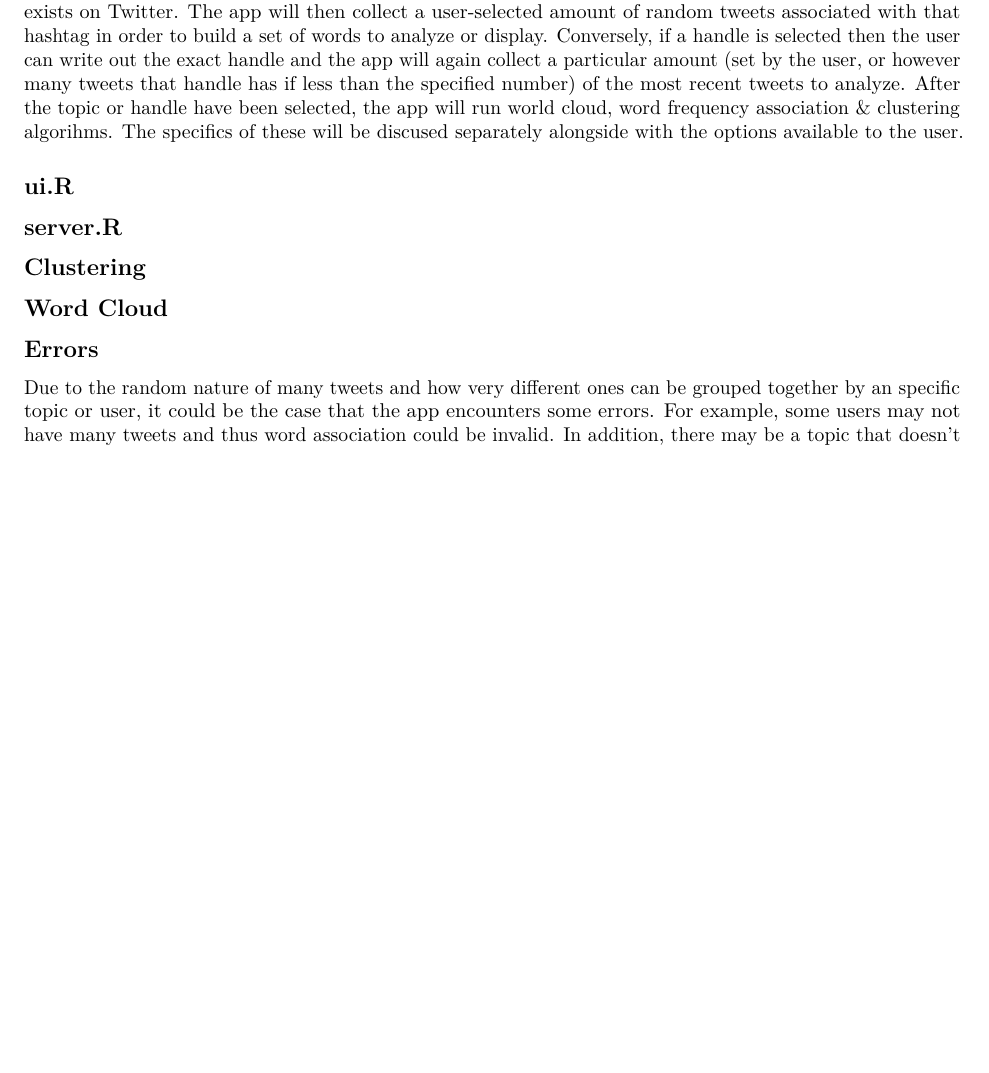
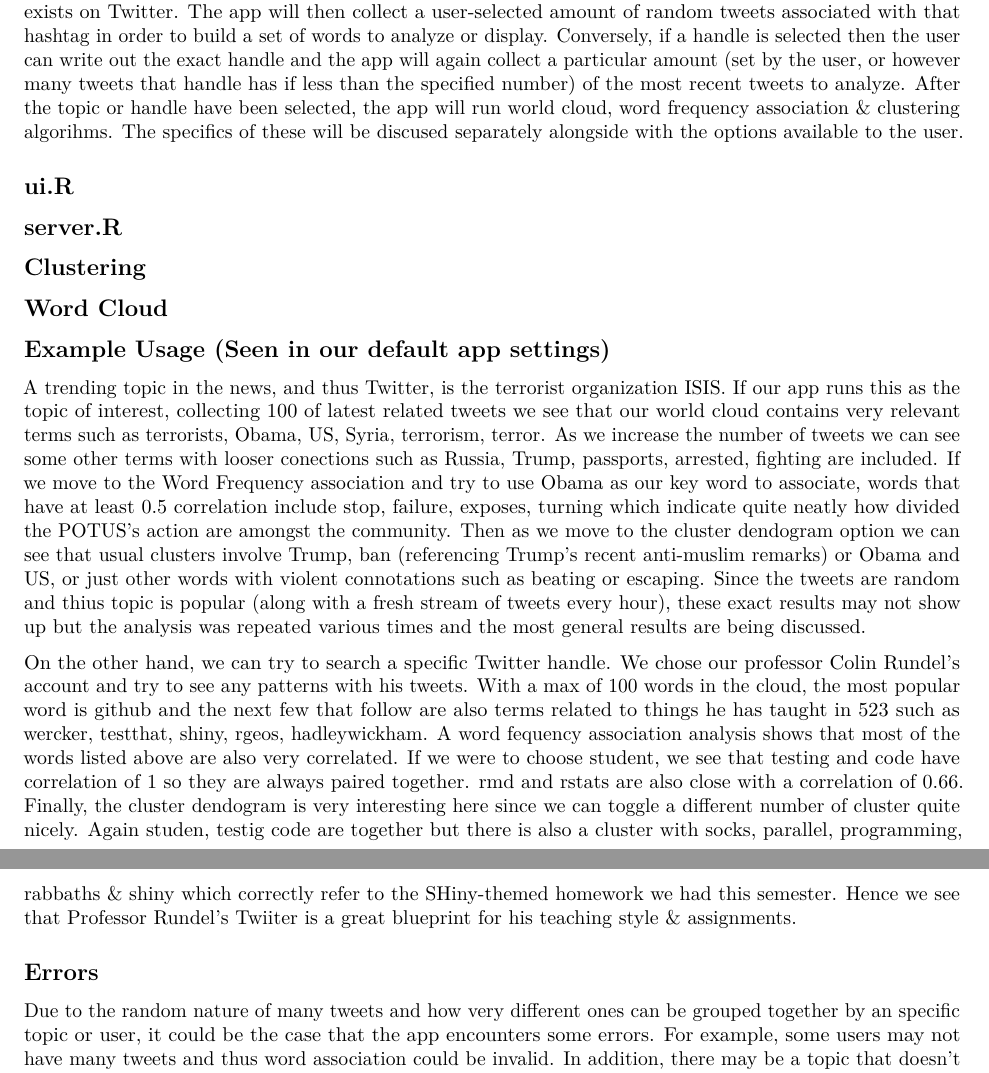
Before and after one commit to js641/STA523_Final_Project, an R Markdown document (FinalProject.Rmd): part of the page before the commit and two parts of pages 1 and 2 of 2 after it, the two joined at a grey line, cut so that both start at the same text, the shorter picture padded with empty space. Rendered offline with R 4.5, knitr and Pandoc, then LaTeX, with nearby package versions.

Commit message:
example added

```diff
--- a/FinalProject.Rmd
+++ b/FinalProject.Rmd
@@ -21,6 +21,10 @@ Our final project consists of programming an R Shiny application that performs v
 
 ## Word Cloud
 
+## Example Usage (Seen in our default app settings)
+A trending topic in the news, and thus Twitter, is the terrorist organization ISIS. If our app runs this as the topic of interest, collecting 100 of latest related tweets we see that our world cloud contains very relevant terms such as terrorists, Obama, US, Syria, terrorism, terror. As we increase the number of tweets we can see some other terms with looser conections such as Russia,  Trump, passports, arrested, fighting are included. If we move to the Word Frequency association and try to use Obama as our key word to associate, words that have at least 0.5 correlation include stop, failure, exposes, turning which indicate quite neatly how divided the POTUS's action are amongst the community. Then as we move to the cluster dendogram option we can see that usual clusters involve Trump, ban (referencing Trump's recent anti-muslim remarks) or Obama and US, or just other words with violent connotations such as beating or escaping. Since the tweets are random and thius topic is popular (along with a fresh stream of tweets every hour), these exact results may not show up but the analysis was repeated various times and the most general results are being discussed.
+
+On the other hand, we can try to search a specific Twitter handle. We chose our professor Colin Rundel's account and try to see any patterns with his tweets. With a max of 100 words in the cloud, the most popular word is github and the next few that follow are also terms related to things he has taught in 523 such as wercker, testthat, shiny, rgeos, hadleywickham. A word fequency association analysis shows that most of the words listed above are also very correlated. If we were to choose student, we see that testing and code have correlation of 1 so they are always paired together. rmd and rstats are also close with a correlation of 0.66. Finally, the cluster dendogram is very interesting here since we can toggle a different number of cluster quite nicely. Again studen, testig code are together but there is also a cluster with socks, parallel, programming, rabbaths & shiny which correctly refer to the SHiny-themed homework we had this semester. Hence we see that Professor Rundel's Twiiter is a great blueprint for his teaching style & assignments.
 
 ## Errors
 Due to the random nature of many tweets and how very different ones can be grouped together by an specific topic or user, it could be the case that the app encounters some errors. For example, some users may not have many tweets and thus word association could be invalid. In addition, there may be a topic that doesn't has too many unique words and this overblows the capabilities of the clustering paramaeters. Issues like this may be solved by tuning the available options such as minimum frequency count or number of clusters to be set. We urge that a error screen does not mean the app cannot still work for other configurations.
```
